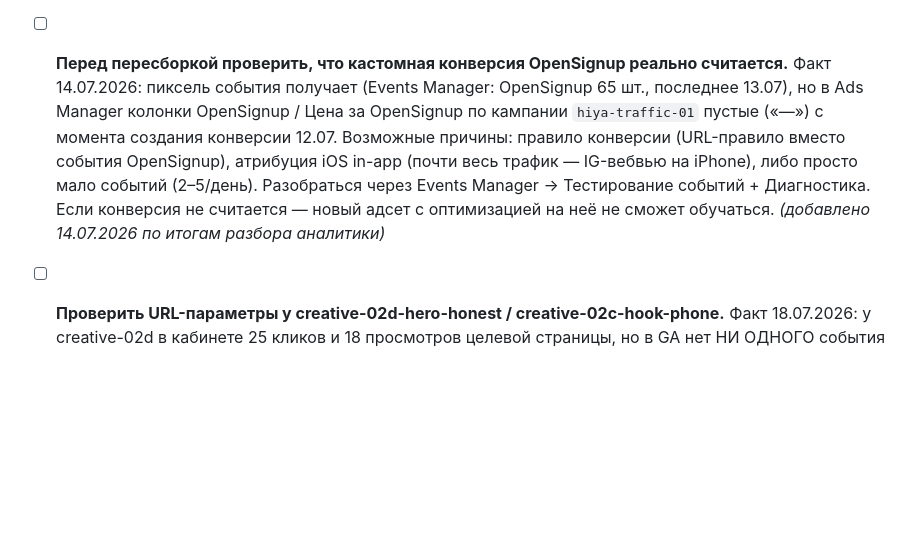
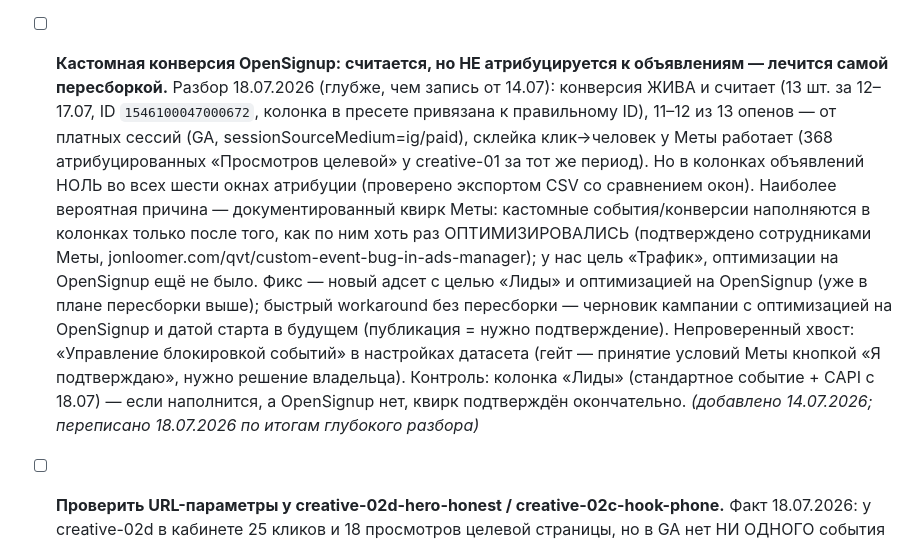
Before and after one commit to boozybatsMain/hiya, a Markdown page: docs/ads-rebuild-todo.md, the part around the change. GitHub-like rendering; blank space fills up the shorter version.

Commit message:
Доки: диагноз по пустой колонке OpenSignup — конверсия считает, атрибуция к объявлениям не наполняется без оптимизации
Co-Authored-By: Claude Fable 5 <noreply@anthropic.com>

```diff
--- a/docs/ads-rebuild-todo.md
+++ b/docs/ads-rebuild-todo.md
@@ -63,16 +63,26 @@
   Осталось на пересборку: новый адсет с целью «Лиды» и оптимизацией на эту
   конверсию. На оптимизацию по Lead переходить одной правкой при
   ≥30–50 лидов/нед. _(добавлено 11.07.2026)_
-- [ ] **Перед пересборкой проверить, что кастомная конверсия OpenSignup реально
-  считается.** Факт 14.07.2026: пиксель события получает (Events Manager:
-  OpenSignup 65 шт., последнее 13.07), но в Ads Manager колонки
-  OpenSignup / Цена за OpenSignup по кампании `hiya-traffic-01` пустые («—»)
-  с момента создания конверсии 12.07. Возможные причины: правило конверсии
-  (URL-правило вместо события OpenSignup), атрибуция iOS in-app (почти весь
-  трафик — IG-вебвью на iPhone), либо просто мало событий (2–5/день). Разобраться
-  через Events Manager → Тестирование событий + Диагностика. Если конверсия не
-  считается — новый адсет с оптимизацией на неё не сможет обучаться.
-  _(добавлено 14.07.2026 по итогам разбора аналитики)_
+- [ ] **Кастомная конверсия OpenSignup: считается, но НЕ атрибуцируется к
+  объявлениям — лечится самой пересборкой.** Разбор 18.07.2026 (глубже, чем
+  запись от 14.07): конверсия ЖИВА и считает (13 шт. за 12–17.07, ID
+  `1546100047000672`, колонка в пресете привязана к правильному ID), 11–12 из
+  13 опенов — от платных сессий (GA, sessionSourceMedium=ig/paid), склейка
+  клик→человек у Меты работает (368 атрибуцированных «Просмотров целевой» у
+  creative-01 за тот же период). Но в колонках объявлений НОЛЬ во всех шести
+  окнах атрибуции (проверено экспортом CSV со сравнением окон). Наиболее
+  вероятная причина — документированный квирк Меты: кастомные события/конверсии
+  наполняются в колонках только после того, как по ним хоть раз ОПТИМИЗИРОВАЛИСЬ
+  (подтверждено сотрудниками Меты, jonloomer.com/qvt/custom-event-bug-in-ads-manager);
+  у нас цель «Трафик», оптимизации на OpenSignup ещё не было. Фикс — новый адсет
+  с целью «Лиды» и оптимизацией на OpenSignup (уже в плане пересборки выше);
+  быстрый workaround без пересборки — черновик кампании с оптимизацией на
+  OpenSignup и датой старта в будущем (публикация = нужно подтверждение).
+  Непроверенный хвост: «Управление блокировкой событий» в настройках датасета
+  (гейт — принятие условий Меты кнопкой «Я подтверждаю», нужно решение
+  владельца). Контроль: колонка «Лиды» (стандартное событие + CAPI с 18.07) —
+  если наполнится, а OpenSignup нет, квирк подтверждён окончательно.
+  _(добавлено 14.07.2026; переписано 18.07.2026 по итогам глубокого разбора)_
 - [ ] **Проверить URL-параметры у creative-02d-hero-honest / creative-02c-hook-phone.**
   Факт 18.07.2026: у creative-02d в кабинете 25 кликов и 18 просмотров целевой
   страницы, но в GA нет НИ ОДНОГО события с `ft_content=creative-02d-hero-honest` —
```
